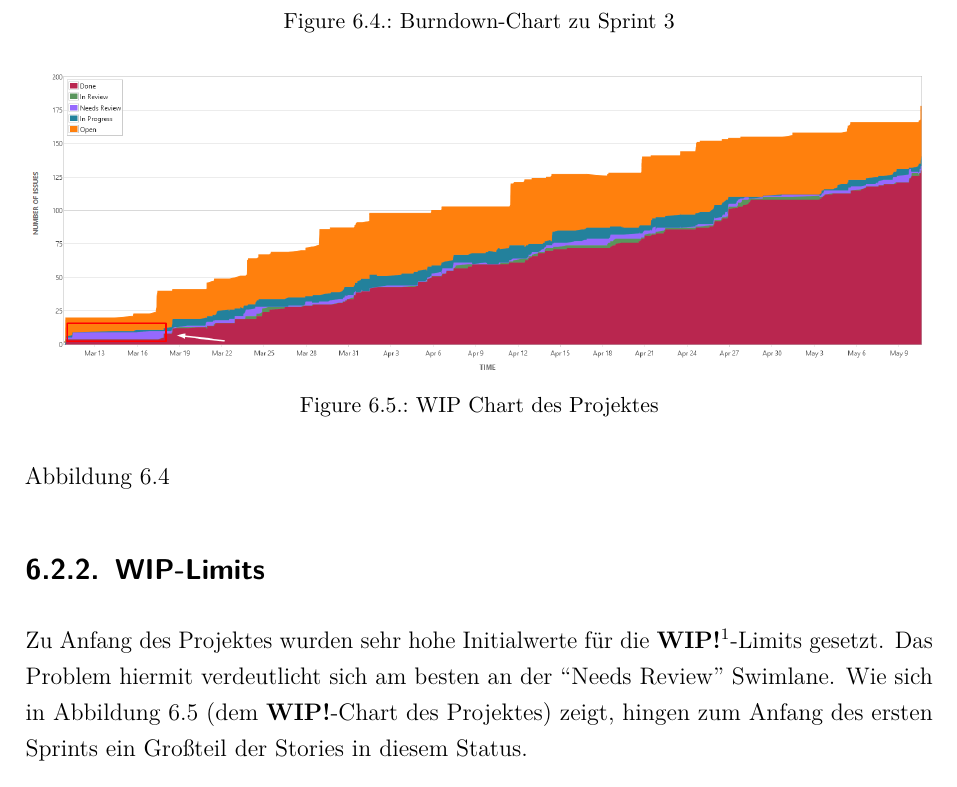
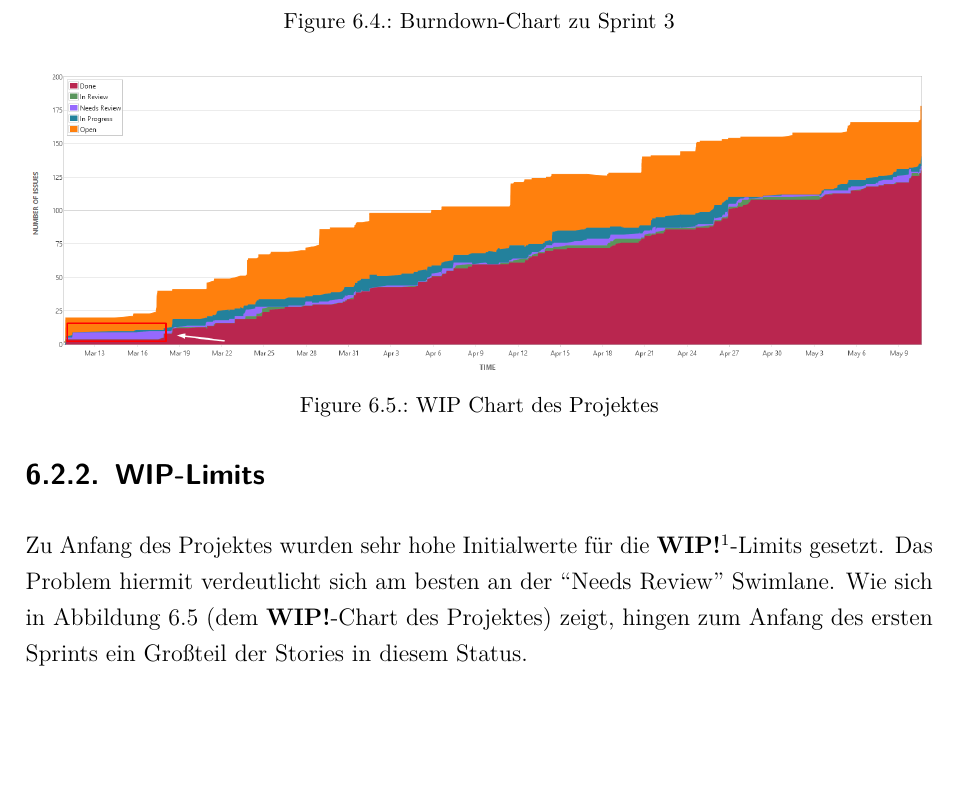
Before and after one commit to skiosa/documentation, a LaTeX document (dokumentation.tex, which reads content/06kapitel.tex): part of page 81 of 84, cut so that both start at the same text, the shorter picture padded with empty space. Compiled offline with pdfLaTeX.

Commit message:
Update content/06kapitel.tex

```diff
--- a/content/06kapitel.tex
+++ b/content/06kapitel.tex
@@ -41,7 +41,6 @@ Im dritten Sprint wurden auch die Schätzungen der eigenen Kapazität besser, wo
     \label{fig:SKIOS-Sprint-2-Burndown}
 \end{figure}
 
-Abbildung~\ref{fig:SKIOS-Sprint-3-Burndown}
 \begin{figure}
     \includegraphics[width=\linewidth]{Skios-Sprint-3-Burndown-Chart.png}
     \caption{Burndown-Chart zu Sprint 3}
```
